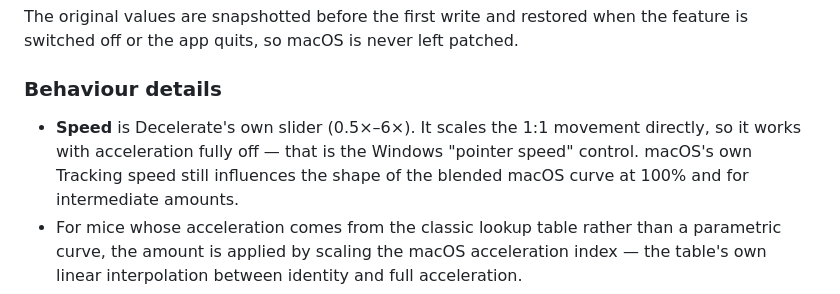
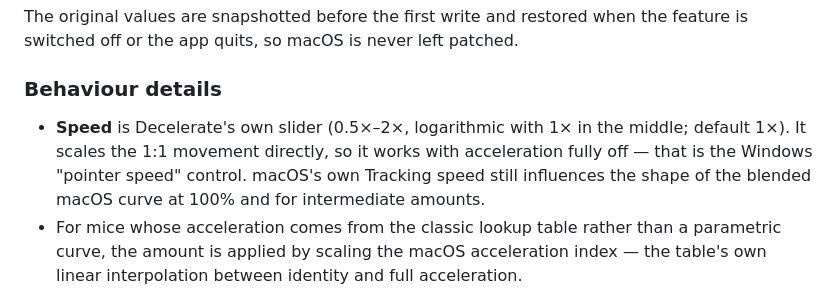
Before and after one commit to edrickt/decelerate, a Markdown page: README.md, the part around one of its changes. GitHub-like rendering.

```diff
--- a/README.md
+++ b/README.md
@@ -49,9 +50,9 @@ the feature is switched off or the app quits, so macOS is never left patched.
 
 ### Behaviour details
 
-- **Speed** is Decelerate's own slider (0.5×–6×). It scales the 1:1 movement
-  directly, so it works with acceleration fully off — that is the Windows
-  "pointer speed" control. macOS's own Tracking speed still influences the
+- **Speed** is Decelerate's own slider (0.5×–2×, logarithmic with 1× in the
+  middle; default 1×). It scales the 1:1 movement directly, so it works with
+  acceleration fully off — that is the Windows "pointer speed" control. macOS's own Tracking speed still influences the
   shape of the blended macOS curve at 100% and for intermediate amounts.
 - For mice whose acceleration comes from the classic lookup table rather than a
   parametric curve, the amount is applied by scaling the macOS acceleration
```
Also changed, not shown: other parts of README.md (+9 -3 lines), docs/panel.png, docs/settings-general.png, 5 other files.
